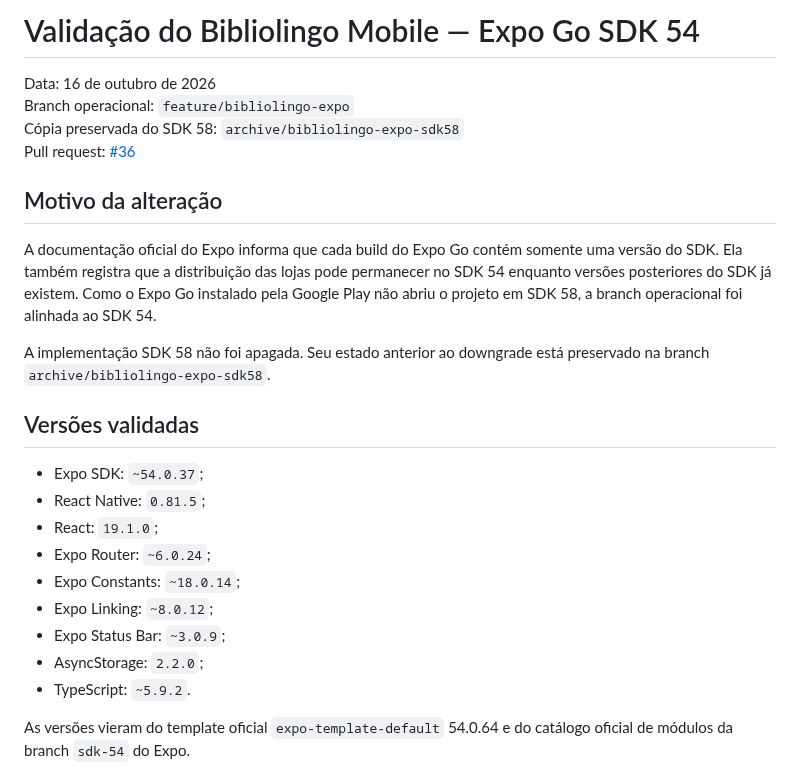
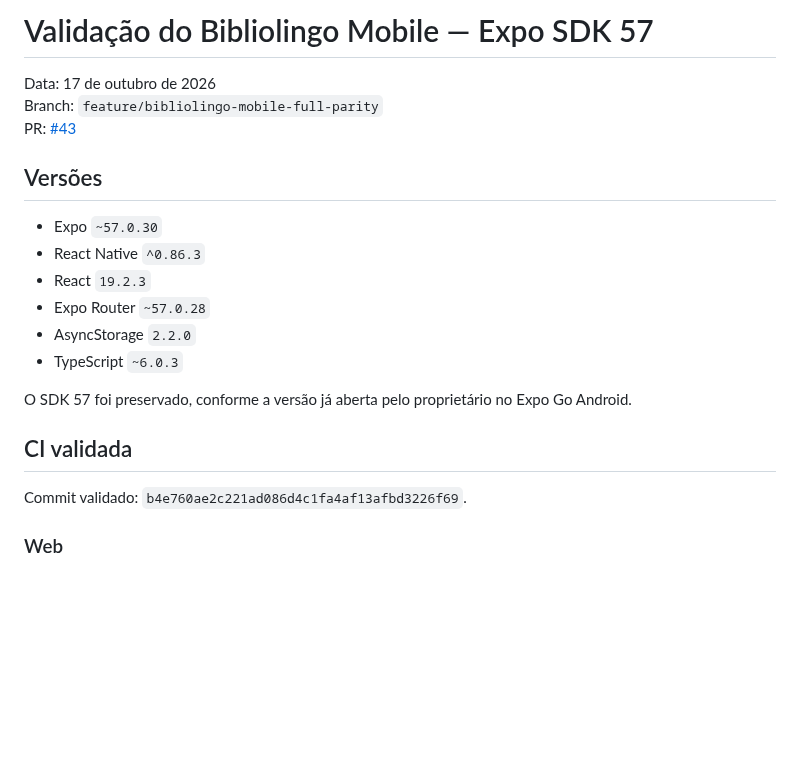
Before and after one commit to viniciusliniker1-spec/Bibliolingo, a Markdown page: MOBILE_VALIDATION.md, the part around one of its changes. GitHub-like rendering; blank space fills up the shorter version.

Commit message:
docs(mobile): record Expo 57 parity validation

```diff
--- a/MOBILE_VALIDATION.md
+++ b/MOBILE_VALIDATION.md
@@ -1,27 +1,23 @@
-# Validação do Bibliolingo Mobile — Expo Go SDK 54
+# Validação do Bibliolingo Mobile — Expo SDK 57
 
-Data: 16 de outubro de 2026
-Branch operacional: `feature/bibliolingo-expo`
-Cópia preservada do SDK 58: `archive/bibliolingo-expo-sdk58`
-Pull request: [#36](https://github.com/viniciusliniker1-spec/Bibliolingo/pull/36)
+Data: 17 de outubro de 2026
+Branch: `feature/bibliolingo-mobile-full-parity`
+PR: [#43](https://github.com/viniciusliniker1-spec/Bibliolingo/pull/43)
 
-## Motivo da alteração
+## Versões
 
-A documentação oficial do Expo informa que cada build do Expo Go contém somente uma versão do SDK. Ela também registra que a distribuição das lojas pode permanecer no SDK 54 enquanto versões posteriores do SDK já existem. Como o Expo Go instalado pela Google Play não abriu o projeto em SDK 58, a branch operacional foi alinhada ao SDK 54.
+- Expo `~57.0.30`
+- React Native `^0.86.3`
+- React `19.2.3`
+- Expo Router `~57.0.28`
+- AsyncStorage `2.2.0`
+- TypeScript `~6.0.3`
 
-A implementação SDK 58 não foi apagada. Seu estado anterior ao downgrade está preservado na branch `archive/bibliolingo-expo-sdk58`.
+O SDK 57 foi preservado, conforme a versão já aberta pelo proprietário no Expo Go Android.
 
-## Versões validadas
+## CI validada
 
-- Expo SDK: `~54.0.37`;
-- React Native: `0.81.5`;
-- React: `19.1.0`;
-- Expo Router: `~6.0.24`;
-- Expo Constants: `~18.0.14`;
-- Expo Linking: `~8.0.12`;
-- Expo Status Bar: `~3.0.9`;
-- AsyncStorage: `2.2.0`;
-- TypeScript: `~5.9.2`.
+Commit validado: `b4e760ae2c221ad086d4c1fa4af13afbd3226f69`.
 
-As versões vieram do template oficial `expo-template-default` 54.0.64 e do catálogo oficial de módulos da branch `sdk-54` do Expo.
+### Web
 
```
Also changed, not shown: other parts of MOBILE_VALIDATION.md (+51 -58 lines).
